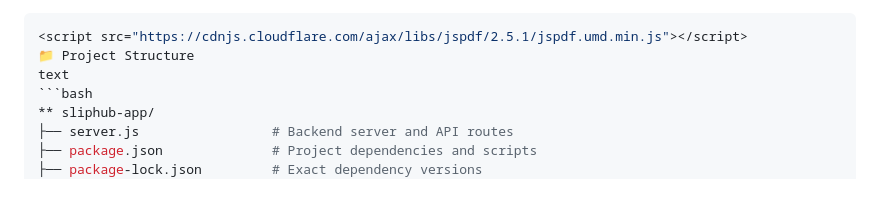
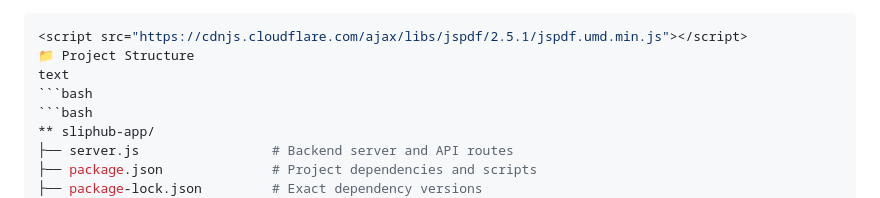
Before and after one commit to Sabbir943/permission_slip, a Markdown page: README.md, the part around the change. Drawn GitHub-style.

````diff
--- a/README.md
+++ b/README.md
@@ -60,6 +60,7 @@ html
 <script src="https://cdnjs.cloudflare.com/ajax/libs/jspdf/2.5.1/jspdf.umd.min.js"></script>
 📁 Project Structure
 text
+```bash
 ```bash
 ** sliphub-app/
 ├── server.js                 # Backend server and API routes
````
